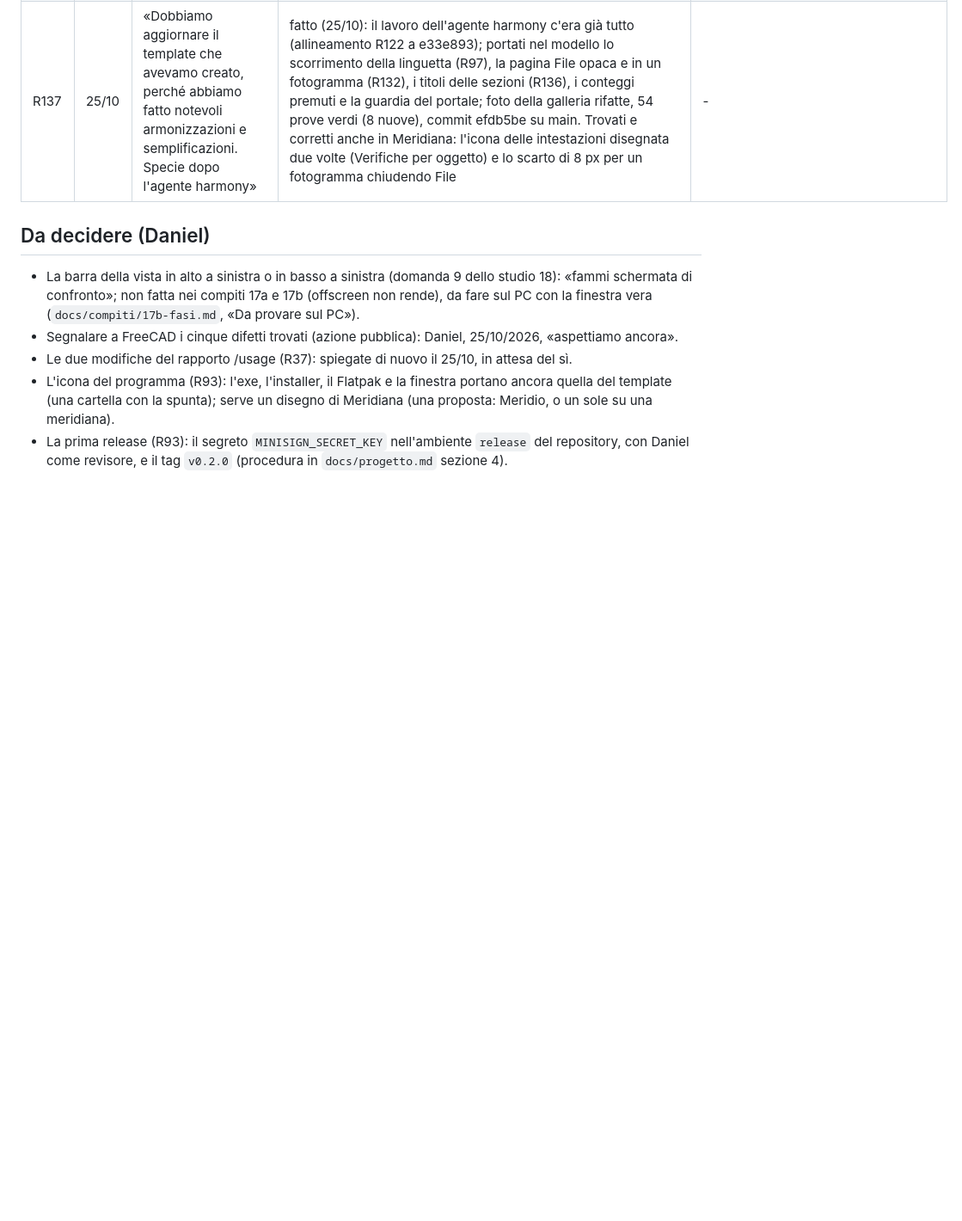
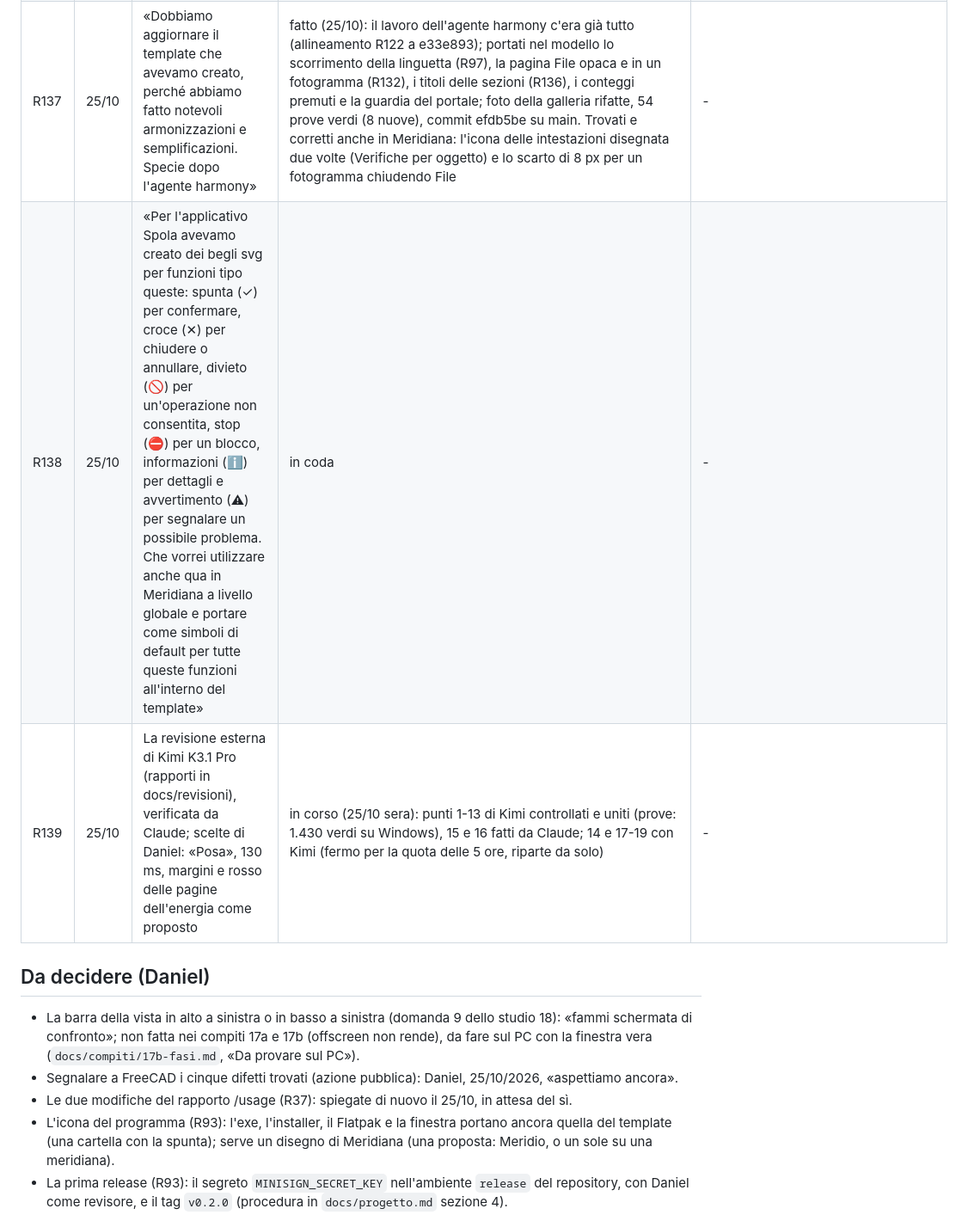
Before and after one commit to daniel-g-carrasco/meridiana, a Markdown page: docs/richieste.md, the part around the change. Shown at 86% size. Drawn GitHub-style; blank space fills up the shorter version.

Commit message:
The register: the external review (R139) and Spola's symbols for Meridiana and the template (R138)

```diff
--- a/docs/richieste.md
+++ b/docs/richieste.md
@@ -178,6 +178,8 @@ Stati: **fatto** (con il commit), **in corso** (sessione o compito), **da studia
 | R135 | 25/10 | «Mi dai poi la possibilità di provare il programma in Linux?» | fatto (25/10): sul laptop (lucciola) «Meridiana (prova)» nel lanciatore, da `~/dev/meridiana` (ramo lavoro del repository pubblico) che si aggiorna a ogni avvio, con il Python di `~/fvtest/venv314`; corretto un errore che su Linux compariva chiudendo (la domanda del colore d'accento al portale ancora in corso) | - |
 | R136 | 25/10 | Verifiche: «è possibile dare ai titoli delle sue sezioni un miglior bilanciamento e posizionamento della freccia in basso di espansione, della distanza tra testi e loghi, ecc.? È possibile far percepire un po' meglio il fatto che sia un titolo (non esagerare)? e dare una leggera maggiore distanza tra di esse? valuta armonizzazione. Verifica se dal nostro stile è già possibile ricavare qualcosa» | fatto (25/10): la freccia all'altezza del nome (era centrata su tutta la riga, aria compresa), il segno della sezione nella colonna dei segni delle righe e alla loro distanza dal testo, il nome nel tono del testo secondario e il numero attenuato (lo stile «etichetta» del catalogo, un passo più scuro, anche nell'albero del progetto), 16 px tra le sezioni invece di 8 | - |
 | R137 | 25/10 | «Dobbiamo aggiornare il template che avevamo creato, perché abbiamo fatto notevoli armonizzazioni e semplificazioni. Specie dopo l'agente harmony» | fatto (25/10): il lavoro dell'agente harmony c'era già tutto (allineamento R122 a e33e893); portati nel modello lo scorrimento della linguetta (R97), la pagina File opaca e in un fotogramma (R132), i titoli delle sezioni (R136), i conteggi premuti e la guardia del portale; foto della galleria rifatte, 54 prove verdi (8 nuove), commit efdb5be su main. Trovati e corretti anche in Meridiana: l'icona delle intestazioni disegnata due volte (Verifiche per oggetto) e lo scarto di 8 px per un fotogramma chiudendo File | - |
+| R138 | 25/10 | «Per l'applicativo Spola avevamo creato dei begli svg per funzioni tipo queste: spunta (✓) per confermare, croce (✕) per chiudere o annullare, divieto (🚫) per un'operazione non consentita, stop (⛔) per un blocco, informazioni (ℹ) per dettagli e avvertimento (⚠) per segnalare un possibile problema. Che vorrei utilizzare anche qua in Meridiana a livello globale e portare come simboli di default per tutte queste funzioni all'interno del template» | in coda | - |
+| R139 | 25/10 | La revisione esterna di Kimi K3.1 Pro (rapporti in docs/revisioni), verificata da Claude; scelte di Daniel: «Posa», 130 ms, margini e rosso delle pagine dell'energia come proposto | in corso (25/10 sera): punti 1-13 di Kimi controllati e uniti (prove: 1.430 verdi su Windows), 15 e 16 fatti da Claude; 14 e 17-19 con Kimi (fermo per la quota delle 5 ore, riparte da solo) | - |
 
 ## Da decidere (Daniel)
 
```
